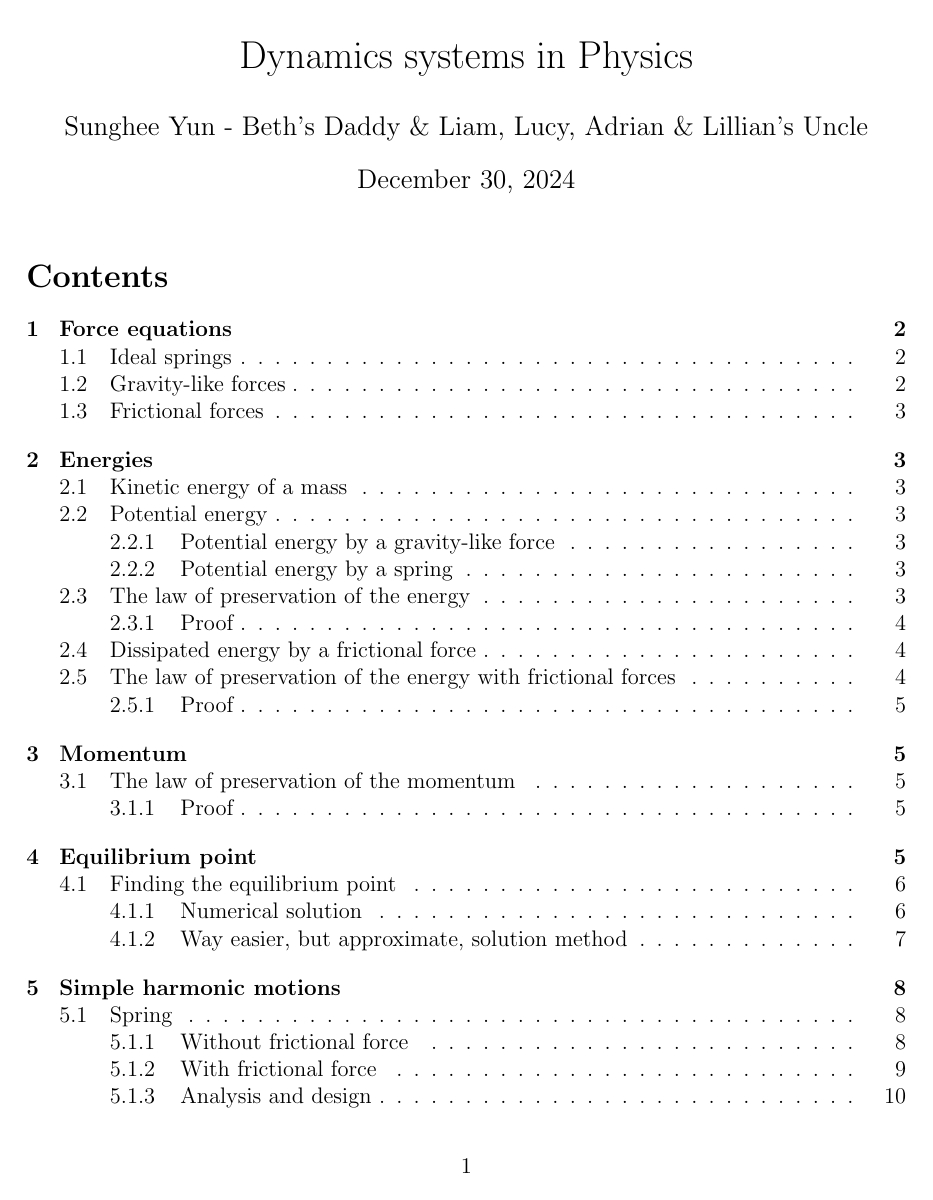
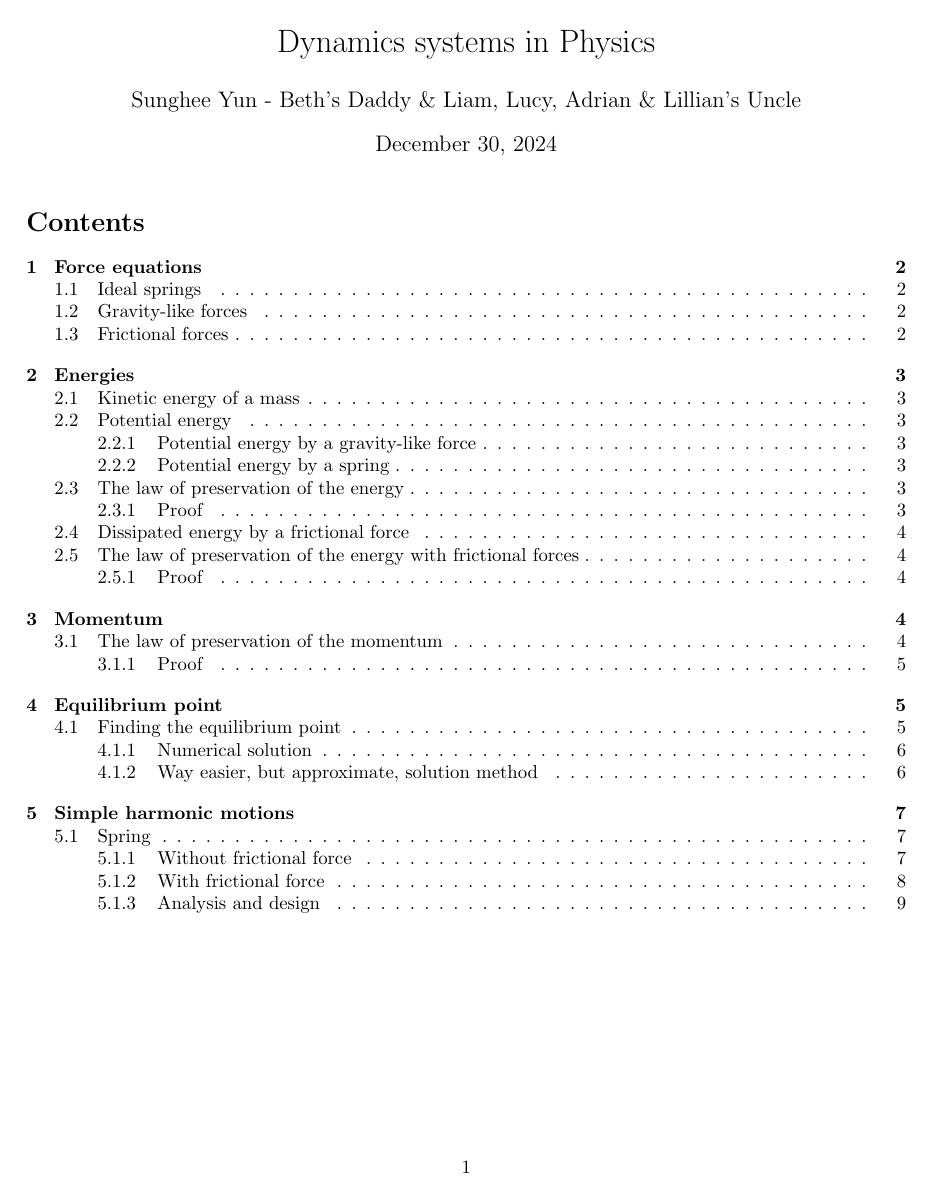
Before and after one commit to sungheeyun/science, a LaTeX document (docs/dynamics-equations-Main.tex): page 1 of 10 before the commit and page 1 of 9 after it. Compiled offline with pdfLaTeX; a LaTeX package or settings file that is missing is left out.

Commit message:
/docs/dynamics-equations.pdf/ reduce font to 10pt

```diff
--- a/docs/dynamics-equations-Main.tex
+++ b/docs/dynamics-equations-Main.tex
@@ -1,4 +1,4 @@
-\documentclass[12pt]{article}
+\documentclass{article}
 
 \def\pdfpsfrag{no}
 \def\reusepsfragpdf{yes or no}
```
Also changed, not shown: docs/dynamics-equations.pdf.
